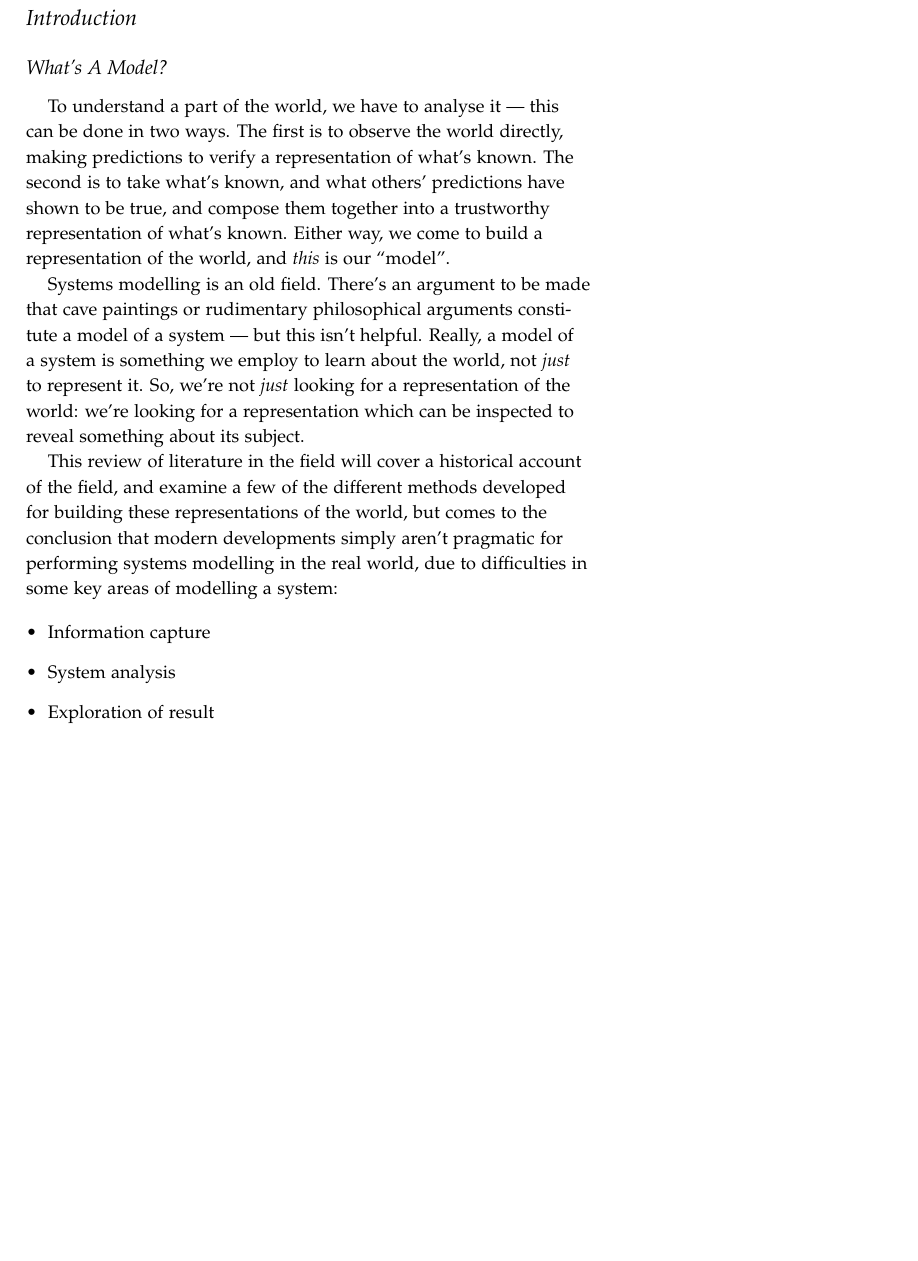
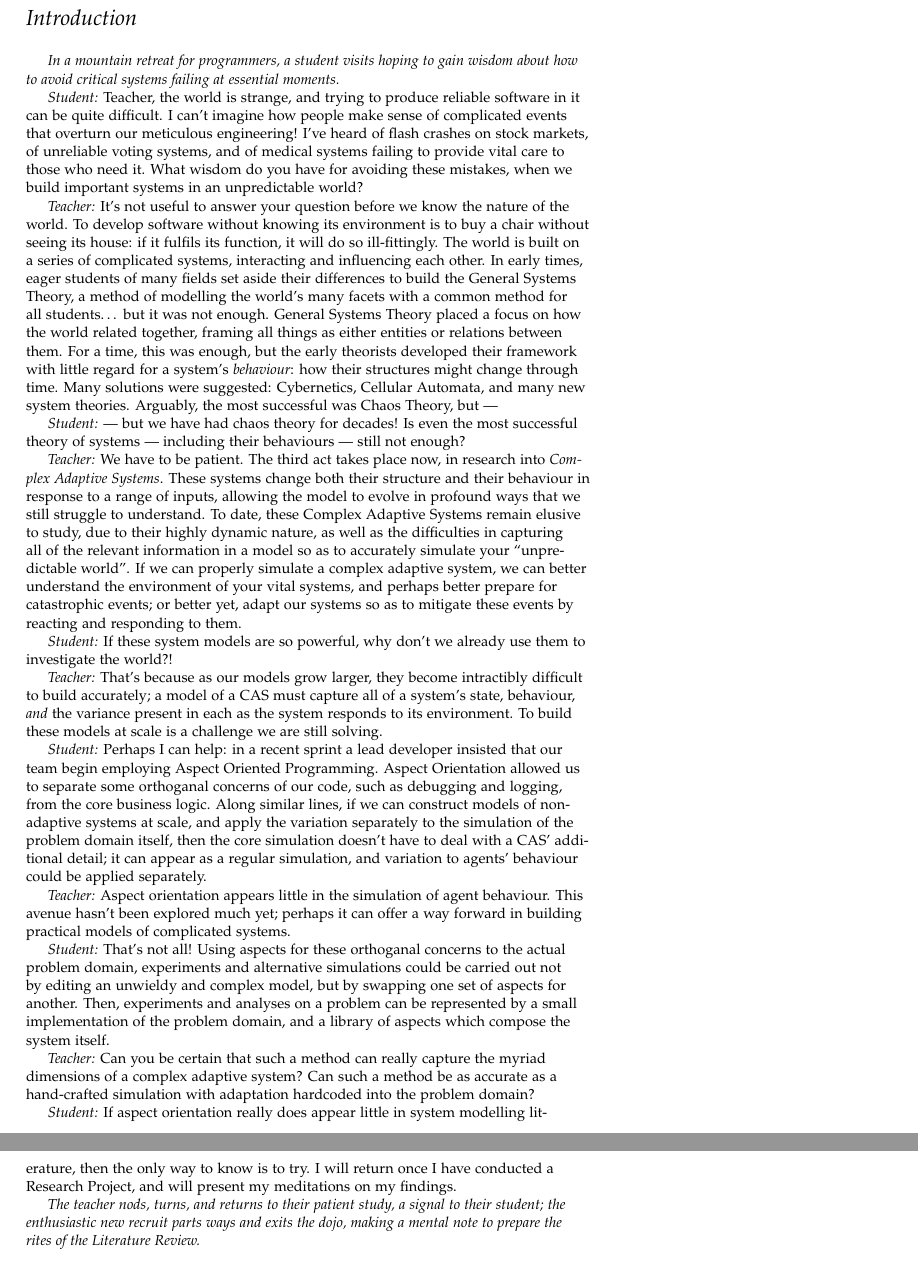
Before and after one commit to probablytom/essays, a LaTeX document (programming_journal_special_2018/on_pragmatically_modelling_systems.tex, which reads programming_journal_special_2018/prelude.tex, programming_journal_special_2018/sections/introduction.tex): part of page 2 of 7 before the commit and two parts of pages 2 and 3 of 8 after it, the two joined at a grey line, cut so that both start at the same text, the shorter picture padded with empty space. Compiled offline with pdfLaTeX.

Commit message:
First (sleepy!) draft at a socratic dialogue

```diff
--- a/programming_journal_special_2018/prelude.tex
+++ b/programming_journal_special_2018/prelude.tex
@@ -3,4 +3,7 @@
 
 \usepackage[textsize=small]{todonotes}
 
+\newcommand{\teacher}[]{\emph{Teacher:} }
+\newcommand{\student}[]{\emph{Student:} }
+
 \bibliographystyle{unsrtnat}
--- a/programming_journal_special_2018/sections/introduction.tex
+++ b/programming_journal_special_2018/sections/introduction.tex
@@ -1,31 +1,125 @@
 \section{Introduction}
 
-\subsection{What's A Model?}
-To understand a part of the world, we have to analyse it --- this can be done in
-two ways. The first is to observe the world directly, making predictions to
-verify a representation of what's known. The second is to take what's known, and
-what others' predictions have shown to be true, and compose them together into a
-trustworthy representation of what's known. Either way, we come to build a
-representation of the world, and \emph{this} is our ``model''. \par
+% Make more contextual reference to the dojo being some sort of holy retreat, as
+% if it's some sort of religion for programmers a-la thecodelesscode.
 
-Systems modelling is an old field. There's an argument to be made that cave
-paintings or rudimentary philosophical arguments constitute a model of a system
---- but this isn't helpful. Really, a model of a system is something we employ
-to learn about the world, not \emph{just} to represent it. So, we're not \emph{just}
-looking for a representation of the world: we're looking for a representation
-which can be inspected to reveal something about its subject.\par
+\footnotesize{\emph{In a mountain retreat for programmers, a student visits
+    hoping to gain wisdom about how to avoid critical systems failing at
+    essential moments.}}
 
-This review of literature in the field will cover a historical account of the
-field, and examine a few of the different methods developed for building these
-representations of the world, but comes to the conclusion that modern
-developments simply aren't pragmatic for performing systems modelling in the
-real world, due to difficulties in some key areas of modelling a system:
+\student Teacher, the world is strange, and trying to produce reliable software
+in it can be quite difficult. I can't imagine how people make sense of
+complicated events that overturn our meticulous engineering! I've heard of flash
+crashes on stock markets, of unreliable voting systems, and of medical systems
+failing to provide vital care to those who need it. What wisdom do you have for
+avoiding these mistakes, when we build important systems in an unpredictable world?
 
-\begin{itemize}
-\item Information capture
-\item System analysis
-\item Exploration of result
-\end{itemize}
+\teacher It's not useful to answer your question before we know the nature of
+the world. To develop software without knowing its environment is to buy a chair
+without seeing its house: if it fulfils its function, it will do so
+ill-fittingly.
+\noindent The world is built on a series of complicated systems, interacting and
+influencing each other. In early times, eager students of many fields set aside
+their differences to build the General Systems Theory, a method of modelling the
+world's many facets with a common method for all students\ldots{}~but it was not
+enough.
+\noindent General Systems Theory placed a focus on how the world related
+together, framing all things as either entities or relations between them. For a
+time, this was enough, but the early theorists developed their framework with
+little regard for a system's \emph{behaviour}: how their structures might change
+through time. Many solutions were suggested: Cybernetics, Cellular Automata, and
+many new system theories. Arguably, the most successful was Chaos Theory, but
+---
+
+\student --- but we have had chaos theory for decades! Is even the most
+successful theory of systems --- including their behaviours --- still not
+enough?
+
+\teacher We have to be patient. The third act takes place now, in research into
+\emph{Complex Adaptive Systems}. These systems change both their structure and
+their behaviour in response to a range of inputs, allowing the model to evolve
+in profound ways that we still struggle to understand. To date, these Complex
+Adaptive Systems remain elusive to study, due to their highly dynamic nature, as
+well as the difficulties in capturing all of the relevant information in a model
+so as to accurately simulate your ``unpredictable world''.
+\noindent If we can properly simulate a complex adaptive system, we can better
+understand the environment of your vital systems, and perhaps better prepare for
+catastrophic events; or better yet, adapt our systems so as to mitigate these
+events by reacting and responding to them.
+
+\student If these system models are so powerful, why don't we already use them
+to investigate the world?!
+
+\teacher That's because as our models grow larger, they become intractibly
+difficult to build accurately; a model of a CAS must capture all of a system's
+state, behaviour, \emph{and} the variance present in each as the system responds
+to its environment. To build these models at scale is a challenge we are still
+solving.
+
+\student Perhaps I can help: in a recent sprint a lead developer insisted that
+our team begin employing Aspect Oriented Programming. Aspect Orientation allowed
+us to separate some orthoganal concerns of our code, such as debugging and
+logging, from the core business logic. Along similar lines, if we can construct
+models of non-adaptive systems at scale, and apply the variation separately to
+the simulation of the problem domain itself, then the core simulation doesn't
+have to deal with a CAS' additional detail; it can appear as a regular
+simulation, and variation to agents' behaviour could be applied separately.
+
+\teacher Aspect orientation appears little in the simulation of agent behaviour.
+This avenue hasn't been explored much yet; perhaps it can offer a way forward in
+building practical models of complicated systems.
+
+\student That's not all! Using aspects for these orthoganal concerns to the
+actual problem domain, experiments and alternative simulations could be carried
+out not by editing an unwieldy and complex model, but by swapping one set of
+aspects for another. Then, experiments and analyses on a problem can be
+represented by a small implementation of the problem domain, and a library of
+aspects which compose the system itself.
+
+\teacher Can you be certain that such a method can really capture the myriad
+dimensions of a complex adaptive system? Can such a method be as accurate as a
+hand-crafted simulation with adaptation hardcoded into the problem domain?
+
+\student If aspect orientation really does appear little in system modelling
+literature, then the only way to know is to try. I will return once I have
+conducted a Research Project, and will present my meditations on my findings.
+
+\indent \emph{The teacher nods, turns, and returns to their patient study, a
+  signal to their student; the enthusiastic new recruit parts ways and exits the
+  dojo, making a mental note to prepare the rites of the Literature Review.}
+
+
+
+
+% \subsection{What's A Model?}
+% To understand a part of the world, we have to analyse it --- this can be done in
+% two ways. The first is to observe the world directly, making predictions to
+% verify a representation of what's known. The second is to take what's known, and
+% what others' predictions have shown to be true, and compose them together into a
+% trustworthy representation of what's known. Either way, we come to build a
+% representation of the world, and \emph{this} is our ``model''. \par
+
+% Systems modelling is an old field. There's an argument to be made that cave
+% paintings or rudimentary philosophical arguments constitute a model of a system
+% --- but this isn't helpful. Really, a model of a system is something we employ
+% to learn about the world, not \emph{just} to represent it. So, we're not \emph{just}
+% looking for a representation of the world: we're looking for a representation
+% which can be inspected to reveal something about its subject.\par
+
+% This review of literature in the field will cover a historical account of the
+% field, and examine a few of the different methods developed for building these
+% representations of the world, but comes to the conclusion that modern
+% developments simply aren't pragmatic for performing systems modelling in the
+% real world, due to difficulties in some key areas of modelling a system:
+
+% \begin{itemize}
+% \item Information capture
+% \item System analysis
+% \item Exploration of result
+% \end{itemize}
+
+% Ultimately, a question is raised by the literatue as it currently stands. Is
+% there necessarily a tradeoff involved between these
 
 % \subsection{Competing Paradigms}
 % What different ways of constructing these models have emerged?
```
